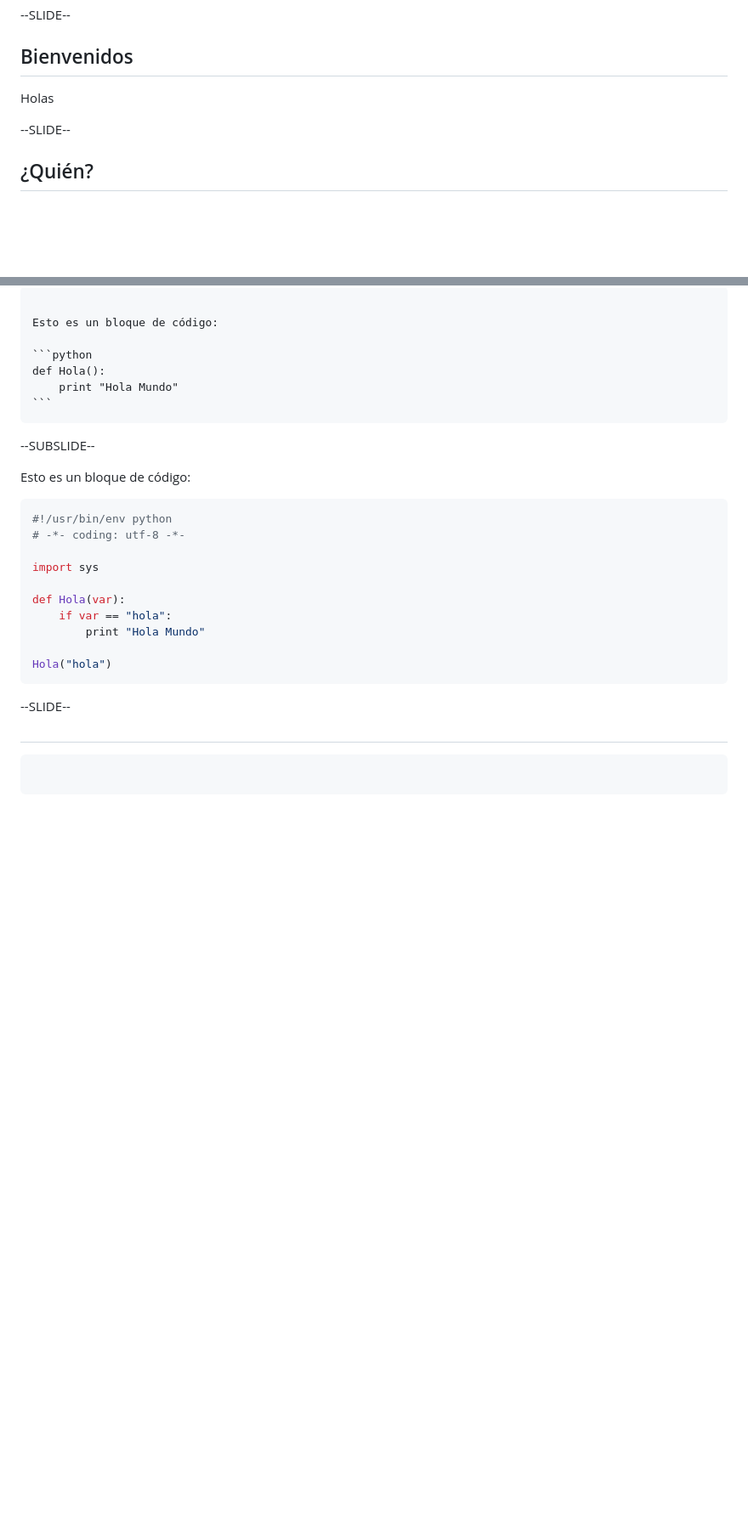
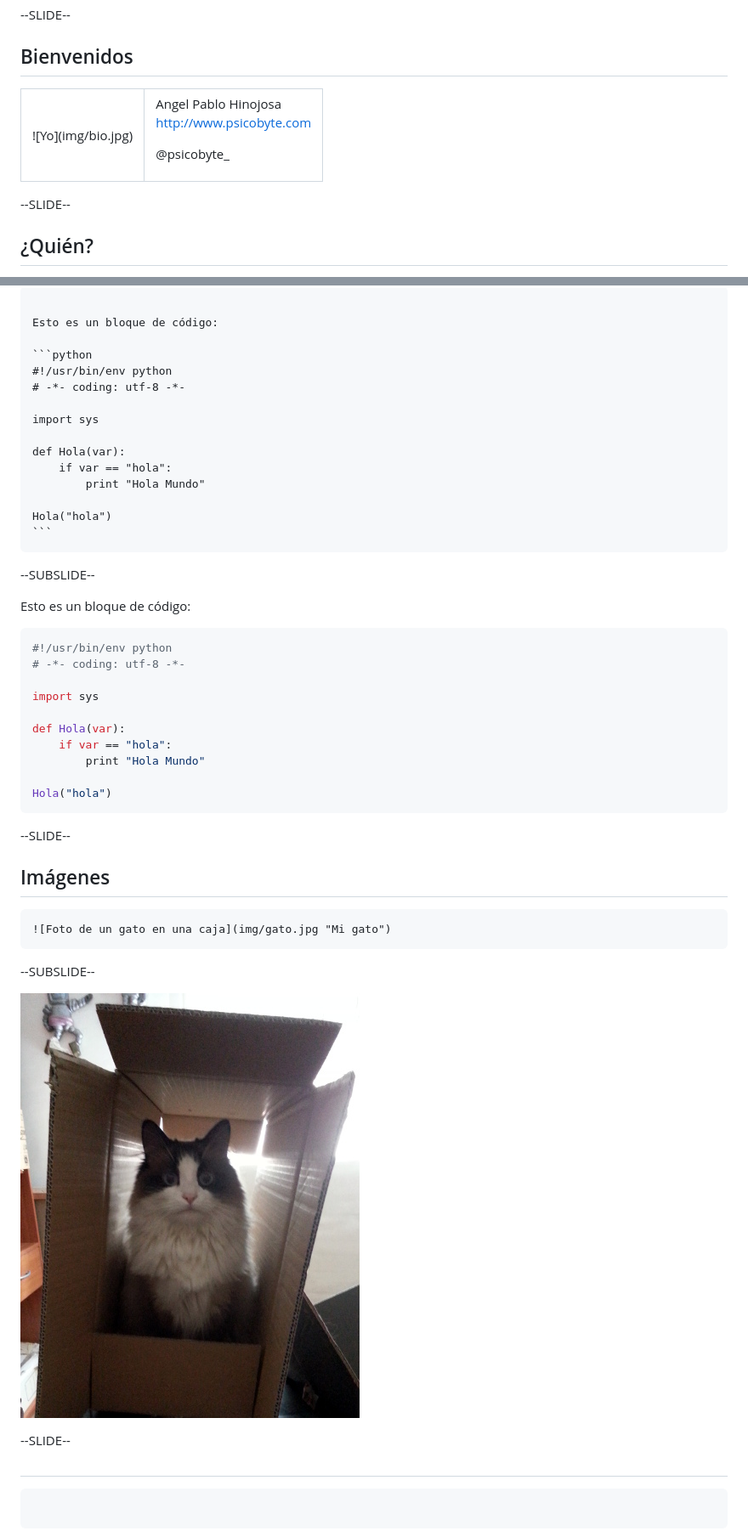
Before and after one commit to psicobyte/markdown_slides, a Markdown page: slides.md, 2 parts joined by grey strips. Shown: that part at 85% size. Rendered like a GitHub page; pictures changed too: img/gato.jpg (added); blank space fills up the shorter version.

Commit message:
fotos y cosas

````diff
--- a/slides.md
+++ b/slides.md
@@ -6,7 +6,16 @@ El lenguaje de marcas para los que no les gustan los lenguajes de marcas
 
 ## Bienvenidos
 
-Holas
+<table>
+<tr><td>![Yo](img/bio.jpg)
+</td><td>Angel Pablo Hinojosa
+
+http://www.psicobyte.com
+
+@psicobyte_
+
+</td></tr></table>
+
 
 --SLIDE--
 
@@ -260,8 +293,16 @@ Este código `self.parent = parent` está incrustado en una línea.
 Esto es un bloque de código:
 
 ```python
-def Hola():
-    print "Hola Mundo"
+#!/usr/bin/env python
+# -*- coding: utf-8 -*-
+
+import sys
+
+def Hola(var):
+    if var == "hola":
+        print "Hola Mundo"
+
+Hola("hola")
 ```
 </code></pre>
 
@@ -282,8 +323,17 @@ def Hola(var):
 Hola("hola")
 ```
 
+--SLIDE--
 
+## Imágenes
 
+```md
+![Foto de un gato en una caja](img/gato.jpg "Mi gato")
+```
+
+--SUBSLIDE--
+
+![Foto de un gato en una caja](img/gato.jpg "Mi gato")
 
 
 
````
Also changed, not shown: other parts of slides.md (+25 -1 lines), img/bio.jpg (added).
